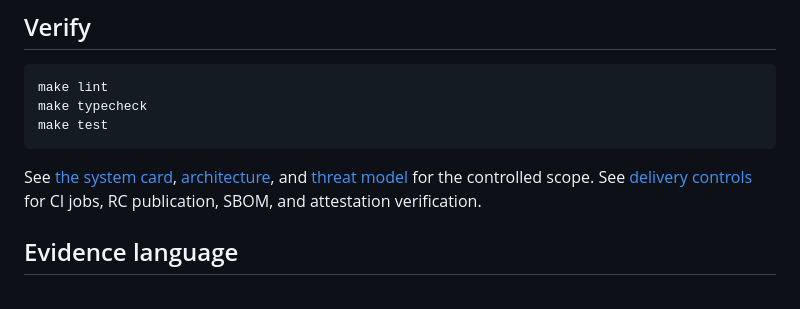
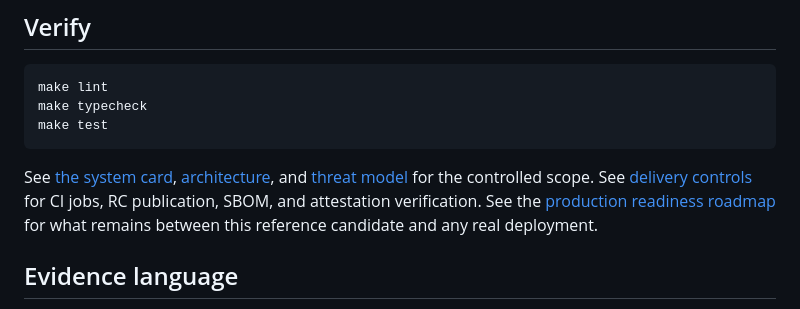
Before and after one commit to ozzy2438/responsible-ai-banking-agent, a Markdown page: README.md, the part around the change. GitHub-like rendering.

```diff
--- a/README.md
+++ b/README.md
@@ -86,7 +86,9 @@ See [the system card](docs/system-card.md),
 [architecture](docs/architecture.md), and
 [threat model](docs/threat-model.md) for the controlled scope. See
 [delivery controls](docs/delivery.md) for CI jobs, RC publication, SBOM, and
-attestation verification.
+attestation verification. See the
+[production readiness roadmap](docs/production-readiness-roadmap.md) for what
+remains between this reference candidate and any real deployment.
 
 ## Evidence language
 
```
Also changed, not shown: docs/production-readiness-roadmap.md (added, +186 -0 lines).
